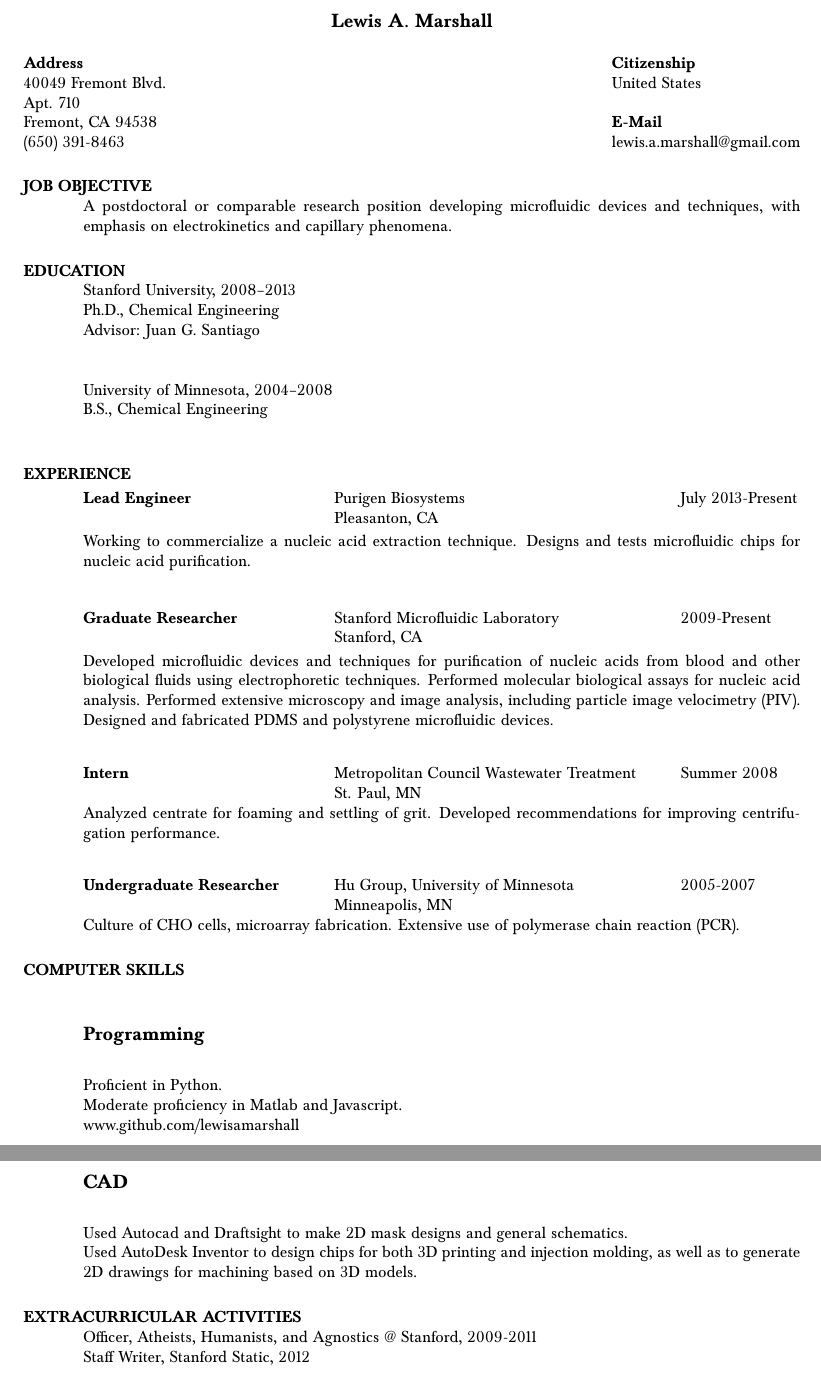
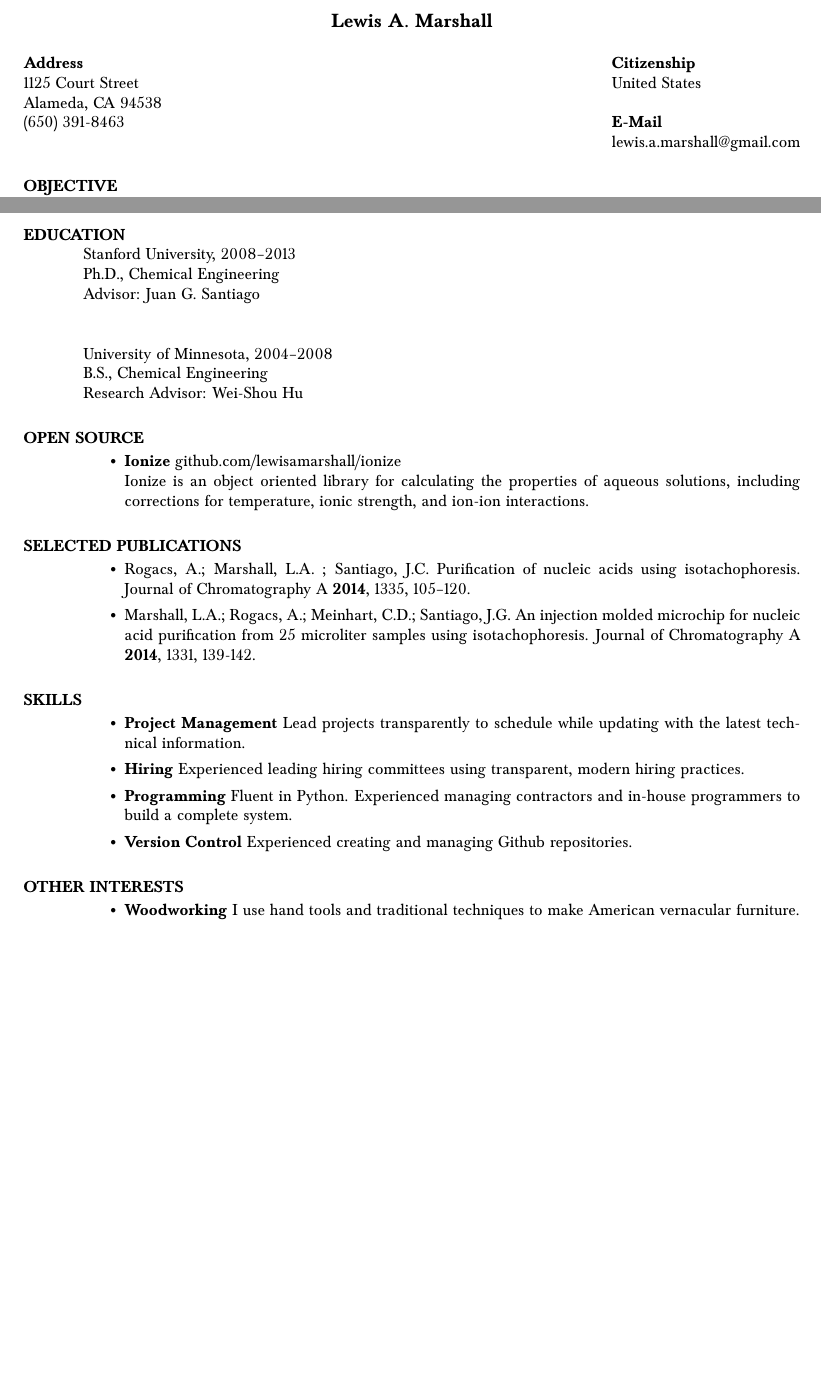
Before and after one commit to lewisamarshall/bio, a LaTeX CV (resume/lmarshall_resume.tex): two parts of pages 1 and 2 of 2, joined at a grey line, cut so that both start at the same text, the shorter picture padded with empty space. Compiled offline with pdfLaTeX.

Commit message:
Updated resume for executive.

```diff
--- a/resume/lmarshall_resume.tex
+++ b/resume/lmarshall_resume.tex
@@ -1,4 +1,7 @@
 \documentclass{res}
+% \usepackage{currvita}
+\usepackage{cite}
+
 %\usepackage{helvetica} % uses helvetica postscript font (download helvetica.sty)
 %\usepackage{newcent}   % uses new century schoolbook postscript font
 \usepackage[T1]{fontenc}
@@ -9,11 +12,10 @@
 
 \name{Lewis A. Marshall\\[12pt]}     % the \\[12pt] adds a blank
 
-\address{\bf  Address\\40049 Fremont Blvd.\\Apt. 710\\Fremont, CA 94538\\(650) 391-8463}
+\address{\bf  Address\\ 1125 Court Street \\ Alameda, CA 94538 \\ (650) 391-8463}
 
 \address{\bf  Citizenship\\United States \\ \\ \bf E-Mail \\ lewis.a.marshall@gmail.com}
 
 \begin{resume}
 
-\section{JOB OBJECTIVE}
-    A postdoctoral or comparable research position developing microfluidic devices and techniques, with emphasis on electrokinetics and capillary phenomena.
+\section{OBJECTIVE}
@@ -25,52 +99,35 @@
 
 		University of Minnesota, 2004--2008 \\
   		B.S., Chemical Engineering\\
+      Research Advisor: Wei-Shou Hu
+
+ \section{OPEN SOURCE}
+   \begin{itemize}
+     \item \textbf{Ionize} github.com/lewisamarshall/ionize\\
+   Ionize is an object oriented library for calculating the properties of
+   aqueous solutions, including corrections for temperature, ionic strength, and ion-ion interactions.
+ \end{itemize}
+
+ \section{SELECTED PUBLICATIONS}
+  \begin{itemize}
+  \item Rogacs, A.; Marshall, L.A. ; Santiago, J.C. Purification of nucleic acids using isotachophoresis. Journal of Chromatography A \textbf{2014}, 1335, 105–120.
+  \item Marshall, L.A.; Rogacs, A.; Meinhart, C.D.; Santiago, J.G. An injection molded microchip for nucleic acid purification from 25 microliter samples using isotachophoresis. Journal of Chromatography A \textbf{2014}, 1331, 139-142.
+\end{itemize}
+
+ \section{SKILLS}
+   \begin{itemize}
+     \item \textbf{Project Management}	Lead projects transparently to schedule while updating with the latest technical information.
+     \item \textbf{Hiring}	Experienced leading hiring committees using transparent, modern hiring practices.
+     \item \textbf{Programming}	Fluent in Python. Experienced managing contractors and in-house programmers to build a complete system.
+     \item \textbf{Version Control} Experienced creating and managing Github repositories.
+   \end{itemize}
 
 
-\section{EXPERIENCE}
-   \vspace{-0.1in}
+ \section{OTHER INTERESTS}
+   \begin{itemize}
+     \item \textbf{Woodworking}	I use hand tools and traditional techniques to make American vernacular furniture.
+   \end{itemize}
 
-   \begin{tabbing}
-   \hspace{2.1in}\= \hspace{2.9in}\= \kill % set up two tab positions
-    {\bf Lead Engineer} \>Purigen Biosystems  \>July~2013-Present\\
-                             \>Pleasanton, CA
-   \end{tabbing}\vspace{-20pt}      % suppress blank line after tabbing
-    Working to commercialize a nucleic acid extraction technique. Designs and tests microfluidic chips for nucleic acid purification.
-
-   \begin{tabbing}
-   \hspace{2.1in}\= \hspace{2.9in}\= \kill % set up two tab positions
-    {\bf Graduate Researcher} \>Stanford Microfluidic Laboratory    \>2009-Present\\
-                             \>Stanford, CA
-   \end{tabbing}\vspace{-20pt}      % suppress blank line after tabbing
-    Developed microfluidic devices and techniques for purification of nucleic acids from blood and other biological fluids using electrophoretic techniques. Performed molecular biological assays for nucleic acid analysis. Performed extensive microscopy and image analysis, including particle image velocimetry (PIV). Designed and fabricated PDMS and polystyrene microfluidic devices.
-   \begin{tabbing}
-
-   \hspace{2.1in}\= \hspace{2.9in}\= \kill % set up two tab positions
-    {\bf Intern} \>Metropolitan Council Wastewater Treatment \>  Summer 2008\\
-                          \>St. Paul, MN
-   \end{tabbing}\vspace{-20pt}
-    Analyzed centrate for foaming and settling of grit. Developed recommendations for improving centrifugation performance.
-   \begin{tabbing}%
-   \hspace{2.1in}\= \hspace{2.9in}\= \kill % set up two tab positions
-   {\bf Undergraduate Researcher}  \>Hu Group, University of Minnesota \>   2005-2007\\
-                          \>Minneapolis, MN
-   \end{tabbing}\vspace{-20pt}
-    Culture of CHO cells, microarray fabrication. Extensive use of polymerase chain reaction (PCR).
-
-
- \section{COMPUTER SKILLS}
- 	\subsection{Programming}
- 	Proficient in Python.\\
-  Moderate proficiency in Matlab and Javascript.\\
-  www.github.com/lewisamarshall
- 	\subsection{CAD}
- 	Used Autocad and Draftsight to make 2D mask designs and general schematics.\\
- 	Used AutoDesk Inventor to design chips for both 3D printing and injection molding,
- 	as well as to generate 2D drawings for machining based on 3D models.
-
- \section{EXTRACURRICULAR ACTIVITIES}
-     Officer, Atheists, Humanists, and Agnostics @ Stanford, 2009-2011\\
-     Staff Writer, Stanford Static, 2012\\
 
 \end{resume}
 \end{document}
```
Also changed, not shown: cv/inprep.bbl (deleted), cv/ref.bbl, resume/lmarshall_resume.tex (72 more changed lines).
